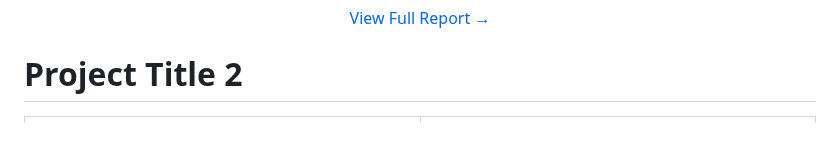
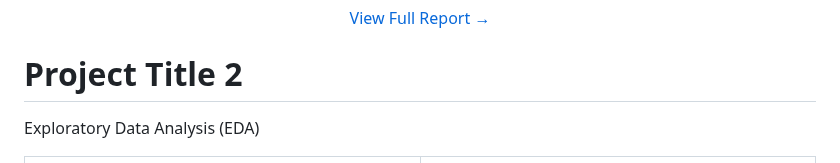
Before and after one commit to Logic-m/eportfolio, a Markdown page: README.md, the part around the change. Drawn GitHub-style; blank space fills up the shorter version.

Commit message:
Add EDA subtitle to Project Title 2
Add subtitle for Exploratory Data Analysis (EDA)

```diff
--- a/README.md
+++ b/README.md
@@ -71,6 +71,7 @@ Key observations from this segment:
 
 
 # Project Title 2
+Exploratory Data Analysis (EDA)
 
 <table>
 <tr>
```
